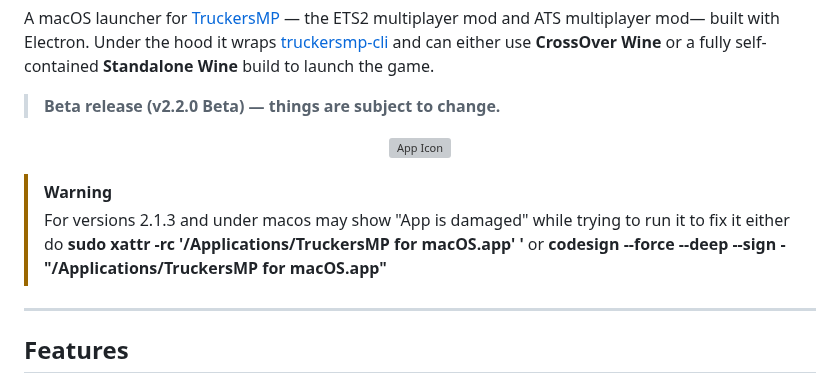
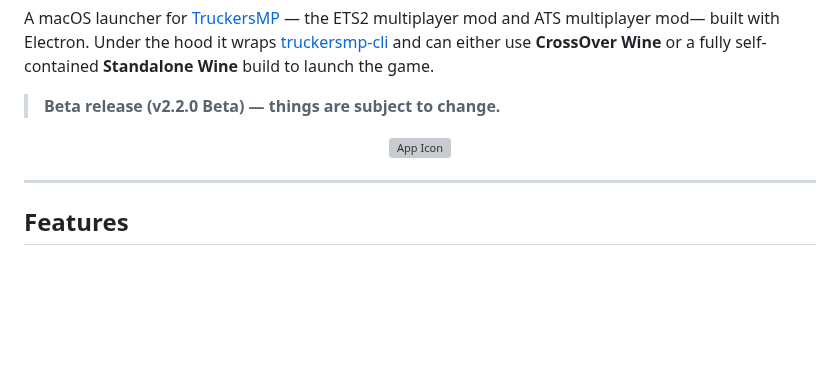
Before and after one commit to nohero765/truckersmp-macos, a Markdown page: README.md, the part around the change. GitHub-like rendering; blank space fills up the shorter version; grey boxes are pictures that could not be loaded.

```diff
--- a/README.md
+++ b/README.md
@@ -11,8 +11,6 @@ A macOS launcher for [TruckersMP](https://truckersmp.com) — the ETS2 multiplay
   <img src="icon.png" width="128" alt="App Icon">
 </p>
 
-> [!WARNING]
-> For versions 2.1.3 and under macos may show "App is damaged" while trying to run it to fix it either do **sudo xattr -rc '/Applications/TruckersMP for macOS.app' '** or **codesign --force --deep --sign - "/Applications/TruckersMP for macOS.app"**
 ---
 
 ## Features
```
